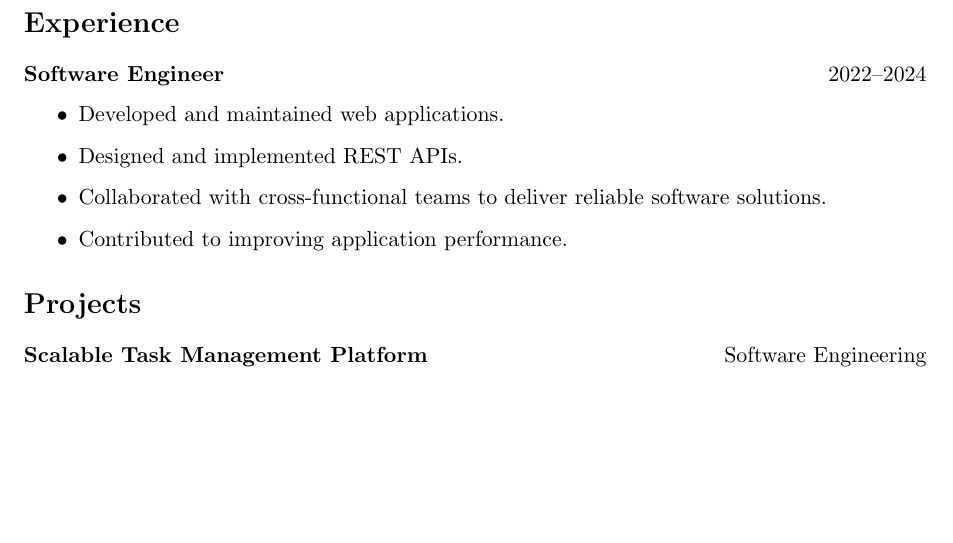
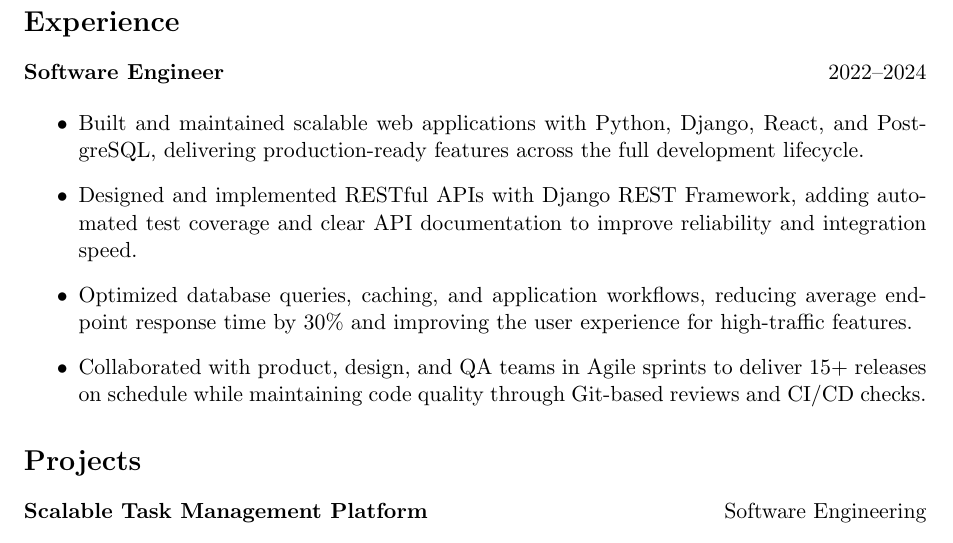
Before and after one commit to saharpgh/easytex-github-sync-demo, a LaTeX document (EasyTeX-AI-Demo/projects/main.tex, which reads EasyTeX-AI-Demo/projects/experience.tex): part of the page before the commit and part of page 1 of 2 after it, cut so that both start at the same text, the shorter picture padded with empty space. Compiled offline with pdfLaTeX.

Commit message:
Update EasyTeX-AI-Demo/projects/experience.tex

```diff
--- a/EasyTeX-AI-Demo/projects/experience.tex
+++ b/EasyTeX-AI-Demo/projects/experience.tex
@@ -3,8 +3,8 @@
 \textbf{Software Engineer} \hfill 2022--2024
 
 \begin{itemize}
-    \item Developed and maintained web applications.
-    \item Designed and implemented REST APIs.
-    \item Collaborated with cross-functional teams to deliver reliable software solutions.
-    \item Contributed to improving application performance.
+    \item Built and maintained scalable web applications with Python, Django, React, and PostgreSQL, delivering production-ready features across the full development lifecycle.
+    \item Designed and implemented RESTful APIs with Django REST Framework, adding automated test coverage and clear API documentation to improve reliability and integration speed.
+    \item Optimized database queries, caching, and application workflows, reducing average endpoint response time by 30\% and improving the user experience for high-traffic features.
+    \item Collaborated with product, design, and QA teams in Agile sprints to deliver 15+ releases on schedule while maintaining code quality through Git-based reviews and CI/CD checks.
 \end{itemize}
```
